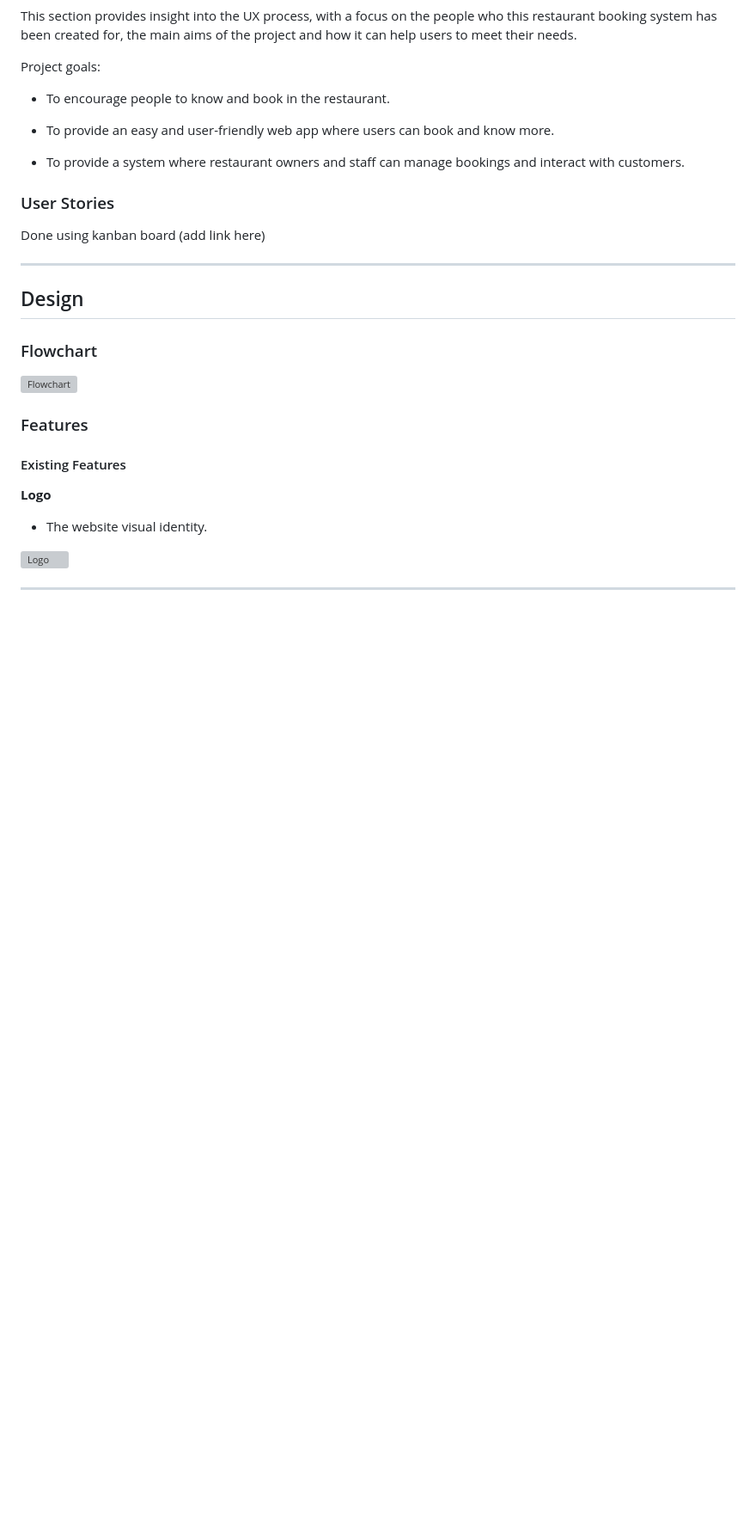
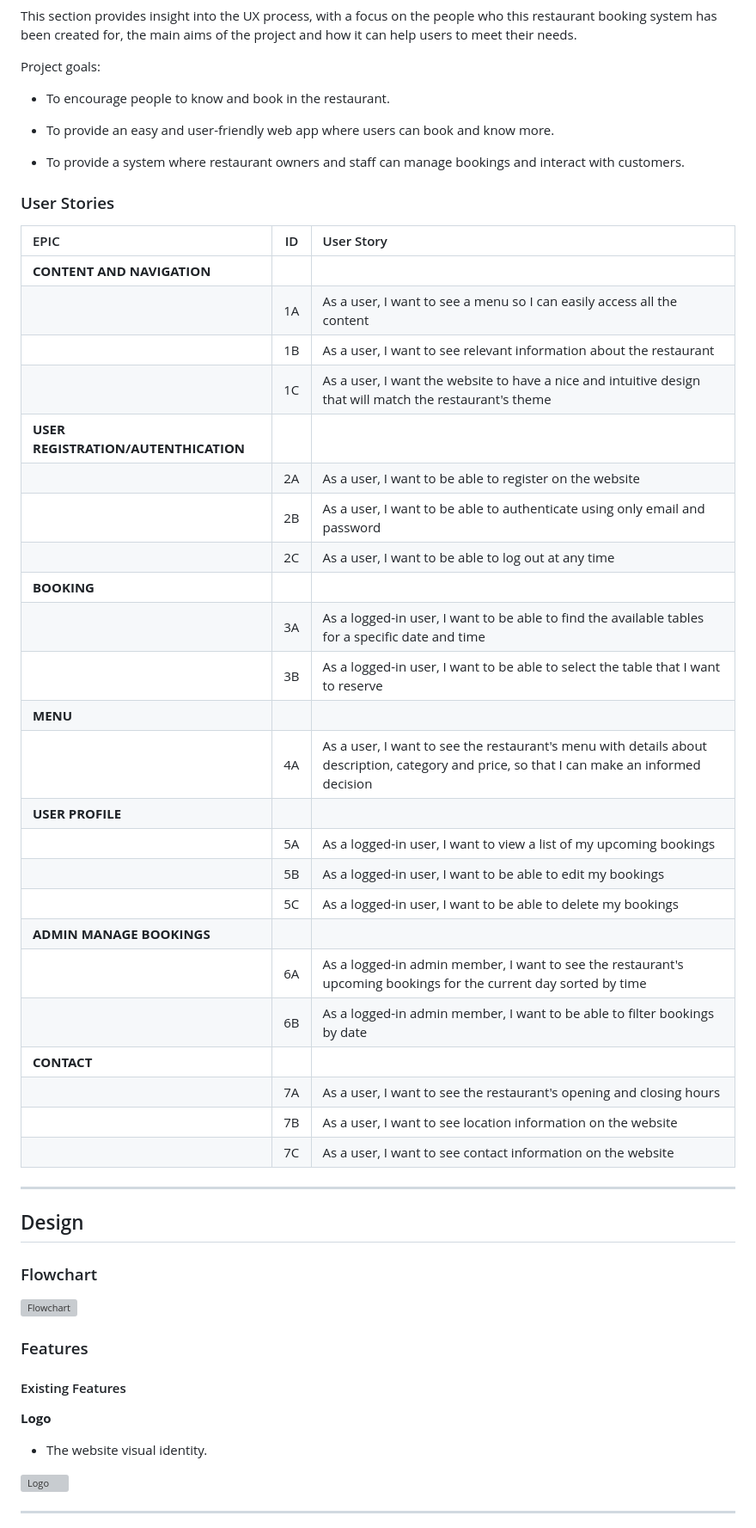
Before and after one commit to Zest-studi-o/p04-restaurant-bookings, a Markdown page: README.md, the part around the change. Shown: that part at 86% size. GitHub-like rendering; blank space fills up the shorter version; grey boxes are pictures that could not be loaded.

Commit message:
Add User stories & Epics to README.md

```diff
--- a/README.md
+++ b/README.md
@@ -55,7 +55,32 @@ Project goals:
 
 ### User Stories
 
-Done using kanban board (add link here)
+|   EPIC                                |ID|                                User Story                                                   |
+| :-------------------------------------|--|:------------------------------------------------------------------------------------------- |
+|**CONTENT AND NAVIGATION**             |  ||
+|                                       |1A| As a user, I want to see a menu so I can easily access all the content |
+|                                       |1B| As a user, I want to see relevant information about the restaurant|
+|                                       |1C| As a user, I want the website to have a nice and intuitive design that will match the restaurant's theme|
+|**USER REGISTRATION/AUTENTHICATION**   |  ||
+|                                       |2A| As a user, I want to be able to register on the website|
+|                                       |2B| As a user, I want to be able to authenticate using only email and password|
+|                                       |2C| As a user, I want to be able to log out at any time|
+|**BOOKING**                            |  ||
+|                                       |3A| As a logged-in user, I want to be able to find the available tables for a specific date and time|
+|                                       |3B| As a logged-in user, I want to be able to select the table that I want to reserve|
+|**MENU**                               |  ||
+|                                       |4A| As a user, I want to see the restaurant's menu with details about description, category and price, so that I can make an informed decision|
+|**USER PROFILE**                       |  ||
+|                                       |5A| As a logged-in user, I want to view a list of my upcoming bookings|
+|                                       |5B| As a logged-in user, I want to be able to edit my bookings|
+|                                       |5C| As a logged-in user, I want to be able to delete my bookings|
+|**ADMIN MANAGE BOOKINGS**              |  ||
+|                                       |6A| As a logged-in admin member, I want to see the restaurant's upcoming bookings for the current day sorted by time|
+|                                       |6B| As a logged-in admin member, I want to be able to filter bookings by date|
+|**CONTACT**                            |  ||
+|                                       |7A| As a user, I want to see the restaurant's opening and closing hours|
+|                                       |7B| As a user, I want to see location information on the website|
+|                                       |7C| As a user, I want to see contact information on the website|
 
 ---
 
```
